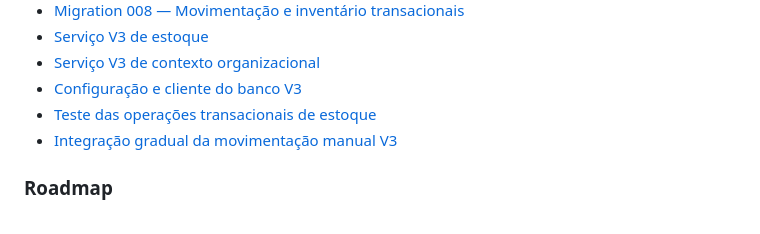
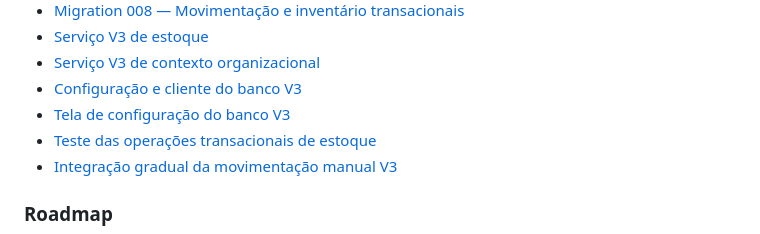
Before and after one commit to cleicimarvaz/webcomanda-espetinhov3, a Markdown page: docs/v3/README.md, the part around the change. GitHub-like rendering.

Commit message:
docs(v3): indexar configuração do banco

```diff
--- a/docs/v3/README.md
+++ b/docs/v3/README.md
@@ -48,6 +48,7 @@ Esta fase é de **auditoria e documentação**. Nenhuma alteração de lógica d
 - [Serviço V3 de estoque](arquitetura/servico-estoque-v3.md)
 - [Serviço V3 de contexto organizacional](arquitetura/servico-contexto-organizacional-v3.md)
 - [Configuração e cliente do banco V3](decisoes/ADR-003-banco-dados-v3-separado.md)
+- [Tela de configuração do banco V3](arquitetura/configuracao-banco-v3.md)
 - [Teste das operações transacionais de estoque](arquitetura/teste-estoque-transacional.md)
 - [Integração gradual da movimentação manual V3](arquitetura/integracao-movimentacao-manual-v3.md)
 
```
